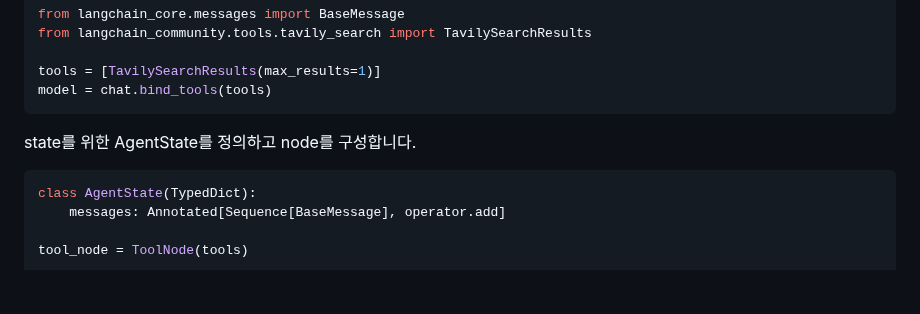
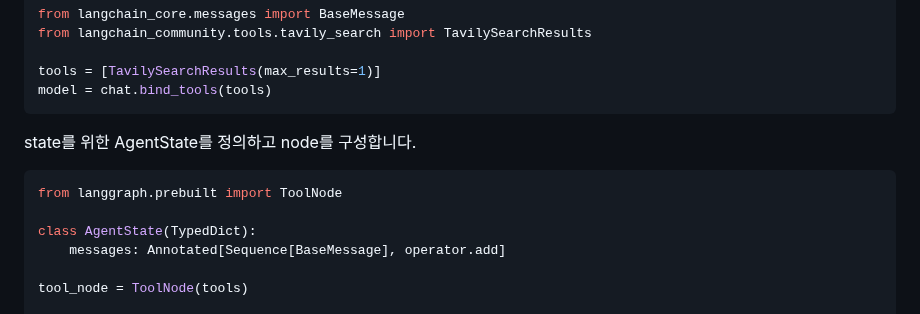
Before and after one commit to kyopark2014/llm-agent, a Markdown page: agent-executor.md, the part around the change. Drawn GitHub-style; blank space fills up the shorter version.

````diff
--- a/agent-executor.md
+++ b/agent-executor.md
@@ -22,6 +22,8 @@ model = chat.bind_tools(tools)
 state를 위한 AgentState를 정의하고 node를 구성합니다.
 
 ```python
+from langgraph.prebuilt import ToolNode
+
 class AgentState(TypedDict):
     messages: Annotated[Sequence[BaseMessage], operator.add]
 
````
